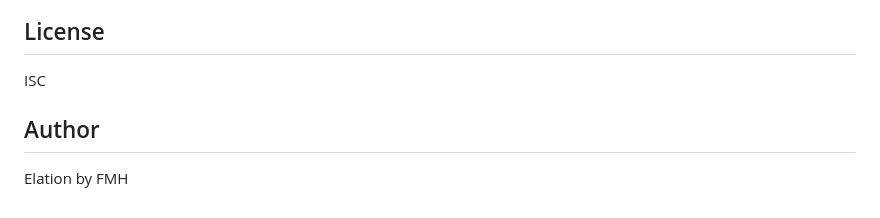
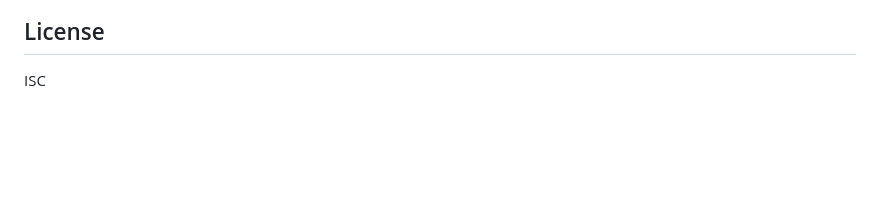
Before and after one commit to rmahmood2233/Elation.FMH, a Markdown page: README.md, the part around the change. Rendered like a GitHub page; blank space fills up the shorter version.

```diff
--- a/README.md
+++ b/README.md
@@ -262,7 +262,3 @@ npm run seed
 ## License
 
 ISC
-
-## Author
-
-Elation by FMH
```
